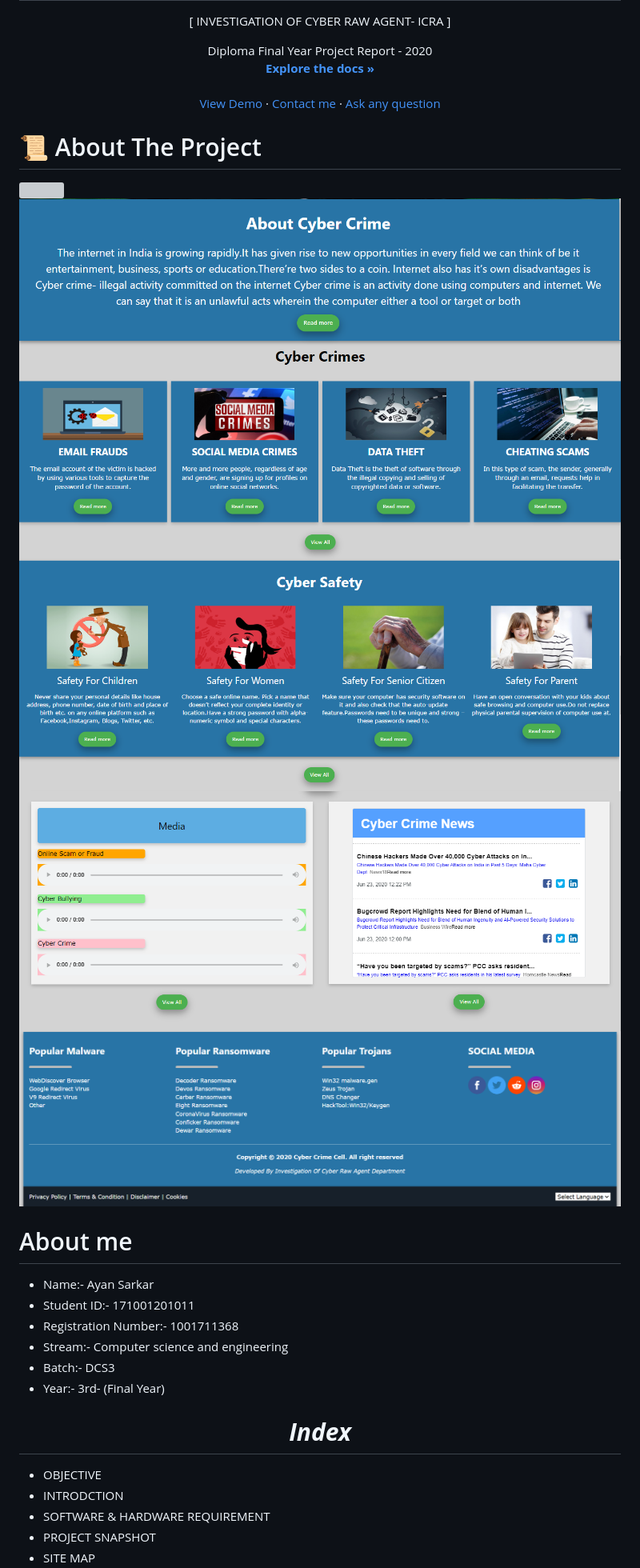
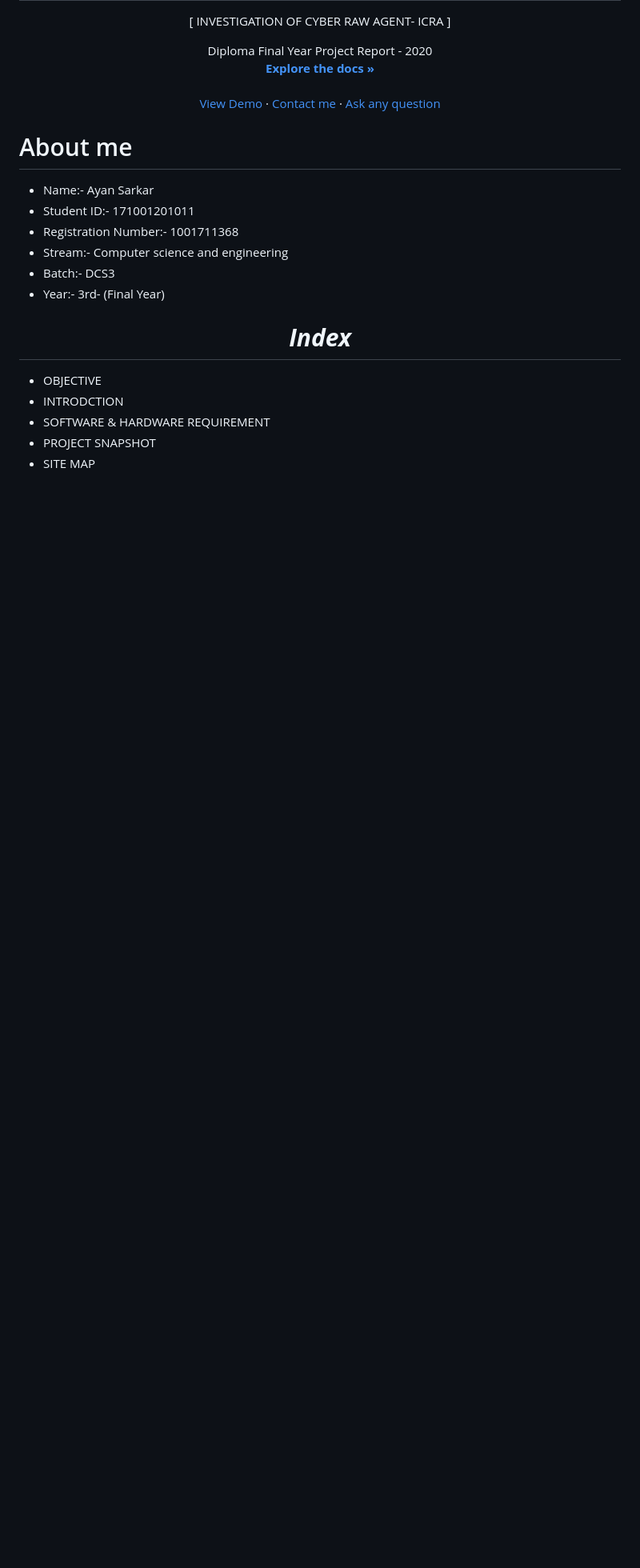
Before and after one commit to iayansarkar/cyber-crime-cell, a Markdown page: README.md, the part around the change printed below. Shown: that part at 80% size. Drawn GitHub-style; blank space fills up the shorter version; grey boxes are pictures that could not be loaded.

```diff
--- a/README.md
+++ b/README.md
@@ -10,9 +10,9 @@
 
 <p align="center">
    Diploma Final Year Project Report - 2020
-    <br />
+    <br>
     <a href="#"><strong>Explore the docs »</strong></a>
-    <br />
+    <br>
     <br />
     <a href="#">View Demo</a>
     ·
@@ -21,16 +21,6 @@
     <a href="#">Ask any question</a>
   </p>
 </div>
-
-<!-- ABOUT THE PROJECT -->
-# :scroll: About The Project
-
-<img src="images/screenshots/Header.png">
-<img src="images/screenshots/About-Cyber-Crime.png">
-<img src="images/screenshots/Cyber-Crimes.png">
-<img src="images/screenshots/Cyber-Safety.png">
-<img src="images/screenshots/Media-News.png">
-<img src="images/screenshots/Footer.png">
 
 # About me
 
@@ -41,7 +31,8 @@
   <li>Stream:- Computer science and engineering</li>
   <li>Batch:- DCS3</li>
   <li>Year:- 3rd- (Final Year)</li>
-</ul></br>
+</ul>
+</br>
 
 <h1 align="center"><b><i>Index</i></b></h1>
 
```
Also changed, not shown: other parts of README.md (+6 -3 lines).
